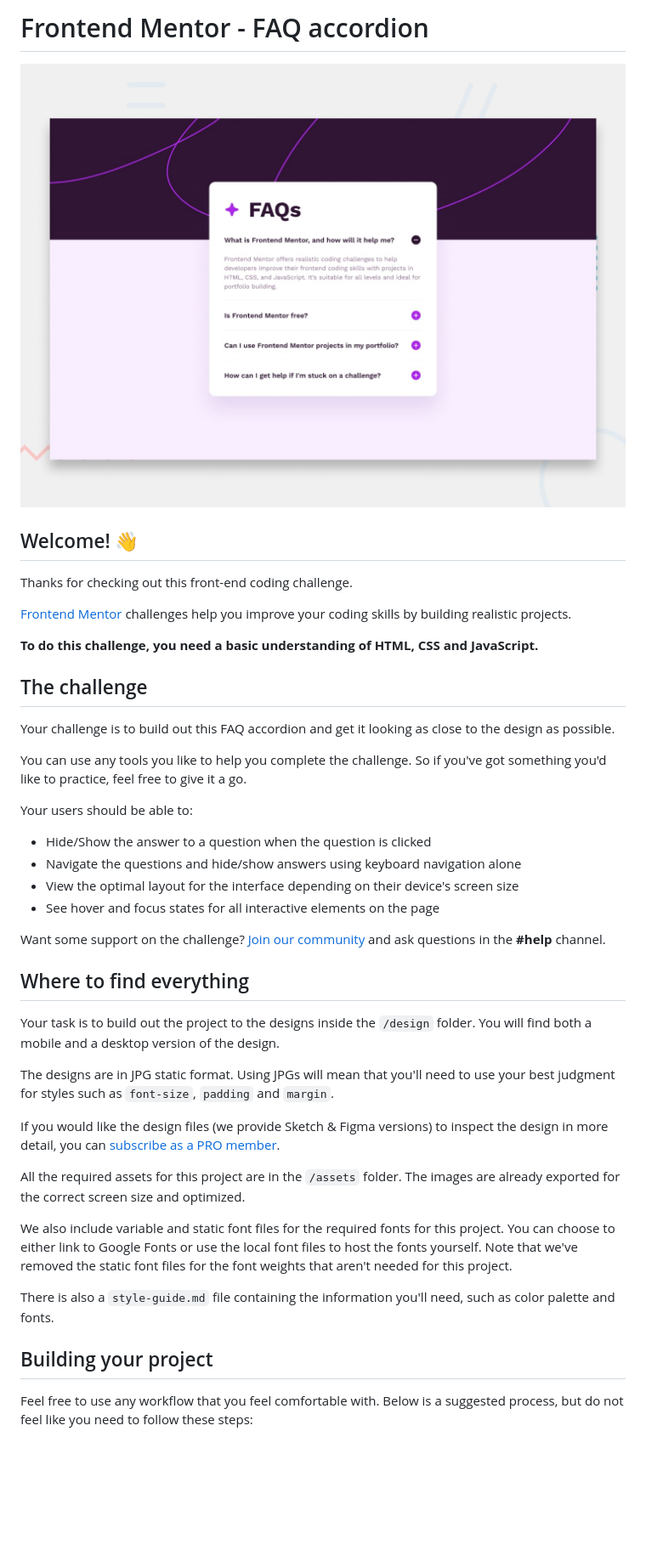
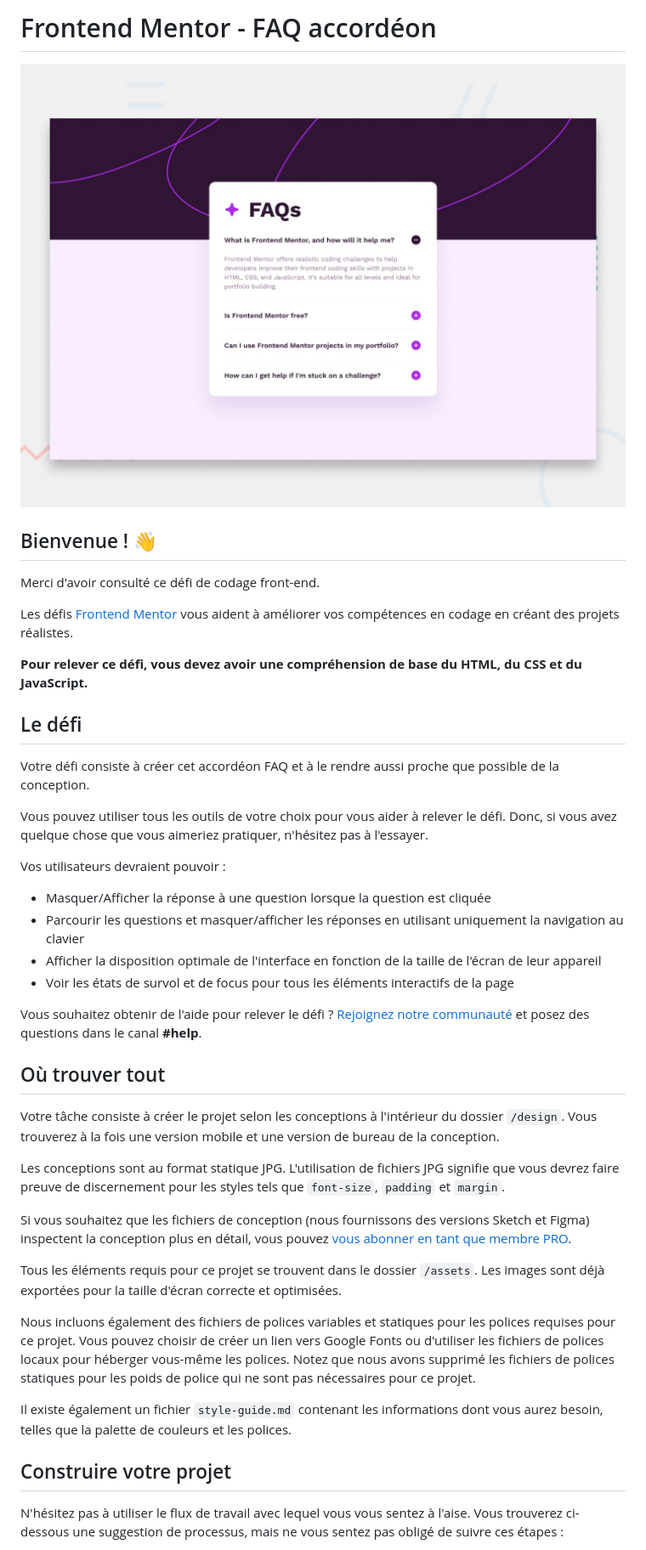
Before and after one commit to SoumeyaMAADED/FAQ_accordion, a Markdown page: README.md, the part around one of its changes. Shown at 85% size. GitHub-like rendering; blank space fills up the shorter version.

```diff
--- a/README.md
+++ b/README.md
@@ -1,2 +1,2 @@
-# Frontend Mentor - FAQ accordion
+# Frontend Mentor - FAQ accordéon
 
@@ -4,42 +4,42 @@
 
-## Welcome! 👋
+## Bienvenue ! 👋
 
-Thanks for checking out this front-end coding challenge.
+Merci d'avoir consulté ce défi de codage front-end.
 
-[Frontend Mentor](https://www.frontendmentor.io) challenges help you improve your coding skills by building realistic projects.
+Les défis [Frontend Mentor](https://www.frontendmentor.io) vous aident à améliorer vos compétences en codage en créant des projets réalistes.
 
-**To do this challenge, you need a basic understanding of HTML, CSS and JavaScript.**
+**Pour relever ce défi, vous devez avoir une compréhension de base du HTML, du CSS et du JavaScript.**
 
-## The challenge
+## Le défi
 
-Your challenge is to build out this FAQ accordion and get it looking as close to the design as possible.
+Votre défi consiste à créer cet accordéon FAQ et à le rendre aussi proche que possible de la conception.
 
-You can use any tools you like to help you complete the challenge. So if you've got something you'd like to practice, feel free to give it a go.
+Vous pouvez utiliser tous les outils de votre choix pour vous aider à relever le défi. Donc, si vous avez quelque chose que vous aimeriez pratiquer, n'hésitez pas à l'essayer.
 
-Your users should be able to:
+Vos utilisateurs devraient pouvoir :
 
-- Hide/Show the answer to a question when the question is clicked
-- Navigate the questions and hide/show answers using keyboard navigation alone
-- View the optimal layout for the interface depending on their device's screen size
-- See hover and focus states for all interactive elements on the page
+- Masquer/Afficher la réponse à une question lorsque la question est cliquée
+- Parcourir les questions et masquer/afficher les réponses en utilisant uniquement la navigation au clavier
+- Afficher la disposition optimale de l'interface en fonction de la taille de l'écran de leur appareil
+- Voir les états de survol et de focus pour tous les éléments interactifs de la page
 
-Want some support on the challenge? [Join our community](https://www.frontendmentor.io/community) and ask questions in the **#help** channel.
+Vous souhaitez obtenir de l'aide pour relever le défi ? [Rejoignez notre communauté](https://www.frontendmentor.io/community) et posez des questions dans le canal **#help**.
 
-## Where to find everything
+## Où trouver tout
 
-Your task is to build out the project to the designs inside the `/design` folder. You will find both a mobile and a desktop version of the design.
+Votre tâche consiste à créer le projet selon les conceptions à l'intérieur du dossier `/design`. Vous trouverez à la fois une version mobile et une version de bureau de la conception.
 
-The designs are in JPG static format. Using JPGs will mean that you'll need to use your best judgment for styles such as `font-size`, `padding` and `margin`.
+Les conceptions sont au format statique JPG. L'utilisation de fichiers JPG signifie que vous devrez faire preuve de discernement pour les styles tels que `font-size`, `padding` et `margin`.
 
-If you would like the design files (we provide Sketch & Figma versions) to inspect the design in more detail, you can [subscribe as a PRO member](https://www.frontendmentor.io/pro).
+Si vous souhaitez que les fichiers de conception (nous fournissons des versions Sketch et Figma) inspectent la conception plus en détail, vous pouvez [vous abonner en tant que membre PRO](https://www.frontendmentor.io/pro).
 
-All the required assets for this project are in the `/assets` folder. The images are already exported for the correct screen size and optimized.
+Tous les éléments requis pour ce projet se trouvent dans le dossier `/assets`. Les images sont déjà exportées pour la taille d'écran correcte et optimisées.
 
-We also include variable and static font files for the required fonts for this project. You can choose to either link to Google Fonts or use the local font files to host the fonts yourself. Note that we've removed the static font files for the font weights that aren't needed for this project.
+Nous incluons également des fichiers de polices variables et statiques pour les polices requises pour ce projet. Vous pouvez choisir de créer un lien vers Google Fonts ou d'utiliser les fichiers de polices locaux pour héberger vous-même les polices. Notez que nous avons supprimé les fichiers de polices statiques pour les poids de police qui ne sont pas nécessaires pour ce projet.
 
-There is also a `style-guide.md` file containing the information you'll need, such as color palette and fonts.
+Il existe également un fichier `style-guide.md` contenant les informations dont vous aurez besoin, telles que la palette de couleurs et les polices.
 
-## Building your project
+## Construire votre projet
 
-Feel free to use any workflow that you feel comfortable with. Below is a suggested process, but do not feel like you need to follow these steps:
+N'hésitez pas à utiliser le flux de travail avec lequel vous vous sentez à l'aise. Vous trouverez ci-dessous une suggestion de processus, mais ne vous sentez pas obligé de suivre ces étapes :
 
```
Also changed, not shown: other parts of README.md (+17 -38 lines).
